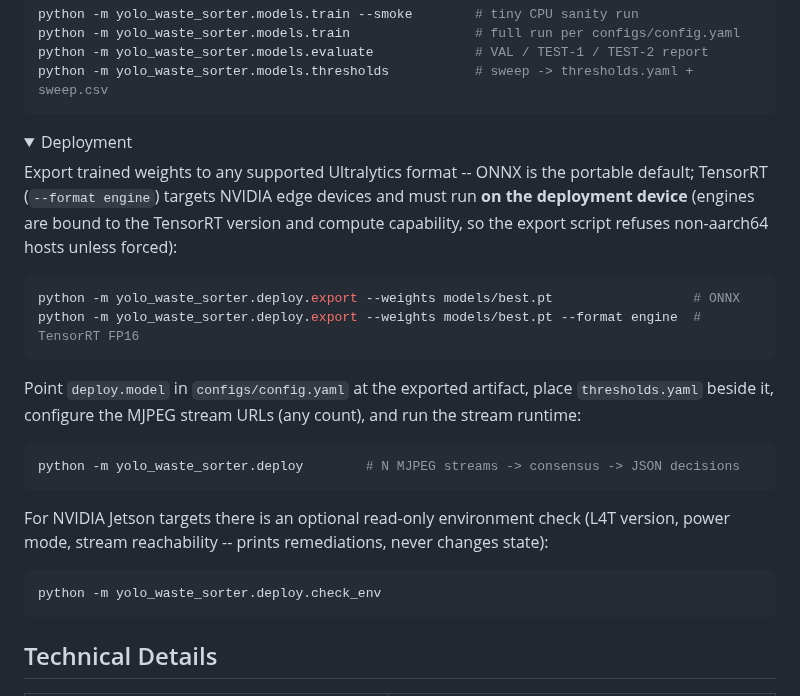
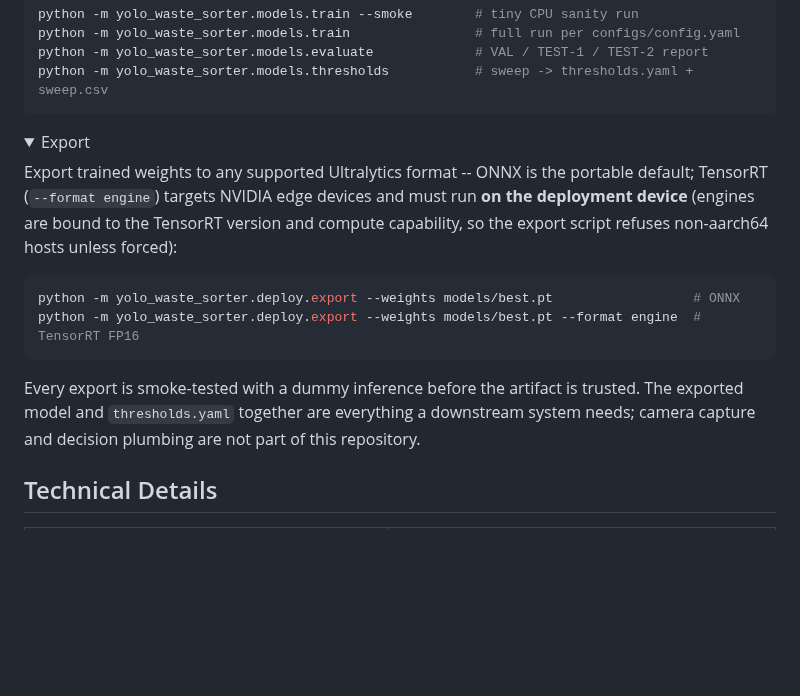
Before and after one commit to tr4m0ryp/TrashMonkey, a Markdown page: README.md, the part around the change. GitHub-like rendering; folded sections open; blank space fills up the shorter version.

Commit message:
docs: remove deployment instructions, focus on export artifact

````diff
--- a/README.md
+++ b/README.md
@@ -168,7 +168,7 @@ python -m yolo_waste_sorter.models.thresholds           # sweep -> thresholds.ya
 </details>
 
 <details>
-<summary>Deployment</summary>
+<summary>Export</summary>
 
 Export trained weights to any supported Ultralytics format -- ONNX is the
 portable default; TensorRT (`--format engine`) targets NVIDIA edge devices
@@ -181,21 +181,10 @@ python -m yolo_waste_sorter.deploy.export --weights models/best.pt
 python -m yolo_waste_sorter.deploy.export --weights models/best.pt --format engine  # TensorRT FP16
 ```
 
-Point `deploy.model` in `configs/config.yaml` at the exported artifact,
-place `thresholds.yaml` beside it, configure the MJPEG stream URLs (any
-count), and run the stream runtime:
-
-```bash
-python -m yolo_waste_sorter.deploy        # N MJPEG streams -> consensus -> JSON decisions
-```
-
-For NVIDIA Jetson targets there is an optional read-only environment check
-(L4T version, power mode, stream reachability -- prints remediations,
-never changes state):
-
-```bash
-python -m yolo_waste_sorter.deploy.check_env
-```
+Every export is smoke-tested with a dummy inference before the artifact is
+trusted. The exported model and `thresholds.yaml` together are everything a
+downstream system needs; camera capture and decision plumbing are not part
+of this repository.
 </details>
 
 ## Technical Details
````
